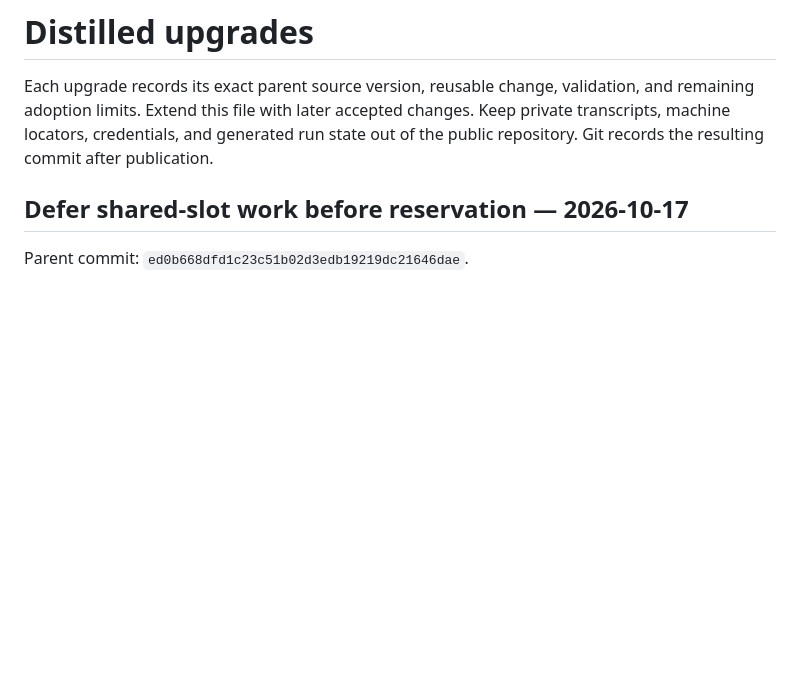
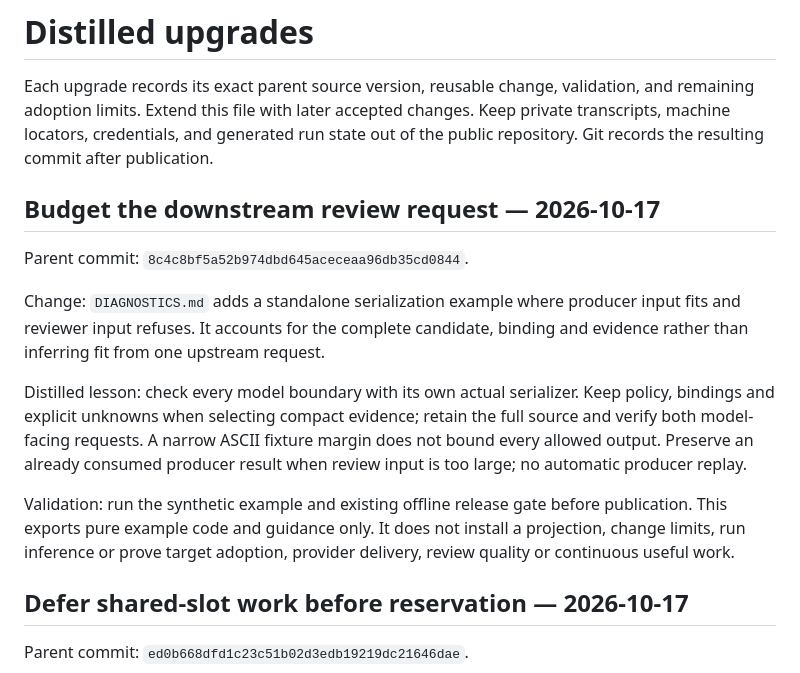
Before and after one commit to scruge1/lowvram-agentic-harness, a Markdown page: UPGRADES.md, the part around the change. Drawn GitHub-style; blank space fills up the shorter version.

```diff
--- a/UPGRADES.md
+++ b/UPGRADES.md
@@ -4,6 +4,25 @@ Each upgrade records its exact parent source version, reusable change, validatio
 and remaining adoption limits. Extend this file with later accepted changes.
 Keep private transcripts, machine locators, credentials, and generated run state
 out of the public repository. Git records the resulting commit after publication.
+
+## Budget the downstream review request — 2026-10-17
+
+Parent commit: `8c4c8bf5a52b974dbd645aceceaa96db35cd0844`.
+
+Change: `DIAGNOSTICS.md` adds a standalone serialization example where producer
+input fits and reviewer input refuses. It accounts for the complete candidate,
+binding and evidence rather than inferring fit from one upstream request.
+
+Distilled lesson: check every model boundary with its own actual serializer.
+Keep policy, bindings and explicit unknowns when selecting compact evidence;
+retain the full source and verify both model-facing requests. A narrow ASCII
+fixture margin does not bound every allowed output. Preserve an already consumed
+producer result when review input is too large; no automatic producer replay.
+
+Validation: run the synthetic example and existing offline release gate before
+publication. This exports pure example code and guidance only. It does not
+install a projection, change limits, run inference or prove target adoption,
+provider delivery, review quality or continuous useful work.
 
 ## Defer shared-slot work before reservation — 2026-10-17
 
```
Also changed, not shown: DIAGNOSTICS.md (+60 -0 lines).
